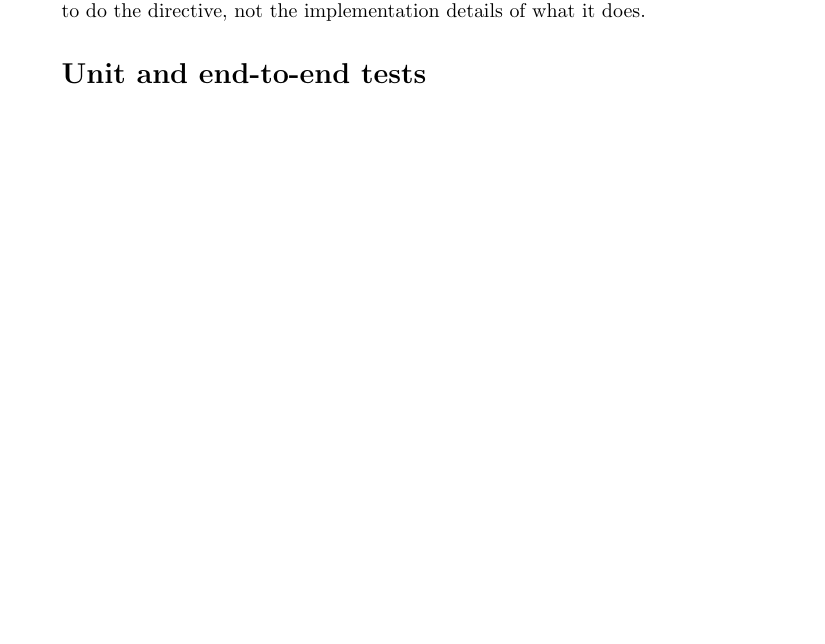
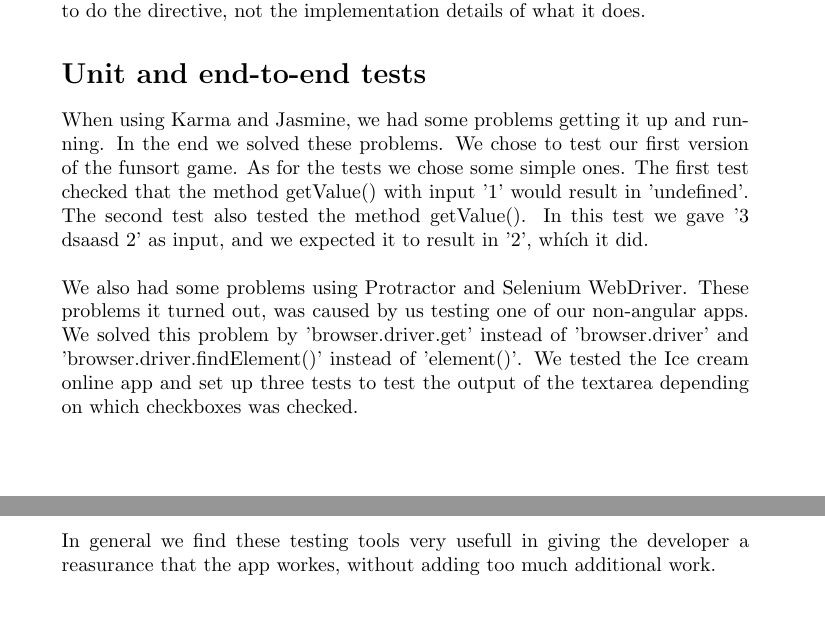
Before and after one commit to Skeen/dAWP, a LaTeX problem sheet (Exercise6/report/report.tex, which reads Exercise6/report/ex7.tex): part of page 7 of 7 before the commit and two parts of pages 7 and 8 of 8 after it, the two joined at a grey line, cut so that both start at the same text, the shorter picture padded with empty space. Compiled offline with pdfLaTeX.

Commit message:
wrote repport for ex7

```diff
--- a/Exercise6/report/ex7.tex
+++ b/Exercise6/report/ex7.tex
@@ -1 +1,11 @@
 % Write some unit tests and end-to-end tests using Jasmine and Protractor for some of the web applications you have written during the course. Try to pick some interesting properties to test and explore the main capabilities of Jasmine and Protractor as presented in the lecture.
+When using Karma and Jasmine, we had some problems getting it up and running. In the end we solved these problems.
+We chose to test our first version of the funsort game.
+As for the tests we chose some simple ones. The first test checked that the method getValue() with input '1' would result in 'undefined'. The second test also tested the method getValue(). In this test we gave '3 dsaasd 2' as input, and we expected it to result in '2', whích it did.
+\\
+\\
+We also had some problems using Protractor and Selenium WebDriver. These problems it turned out, was caused by us testing one of our non-angular apps. We solved this problem by 'browser.driver.get' instead of 'browser.driver' and 'browser.driver.findElement()' instead of 'element()'.
+We tested the Ice cream online app and set up three tests to test the output of the textarea depending on which checkboxes was checked.
+\\
+\\
+In general we find these testing tools very usefull in giving the developer a reasurance that the app workes, without adding too much additional work.
```
